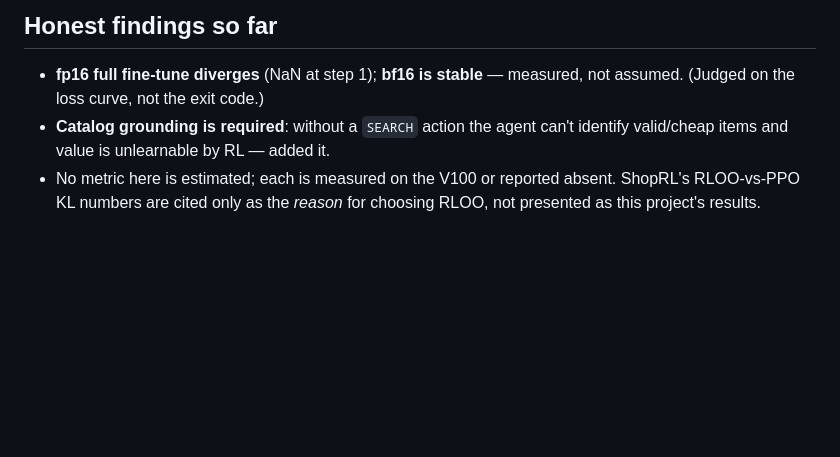
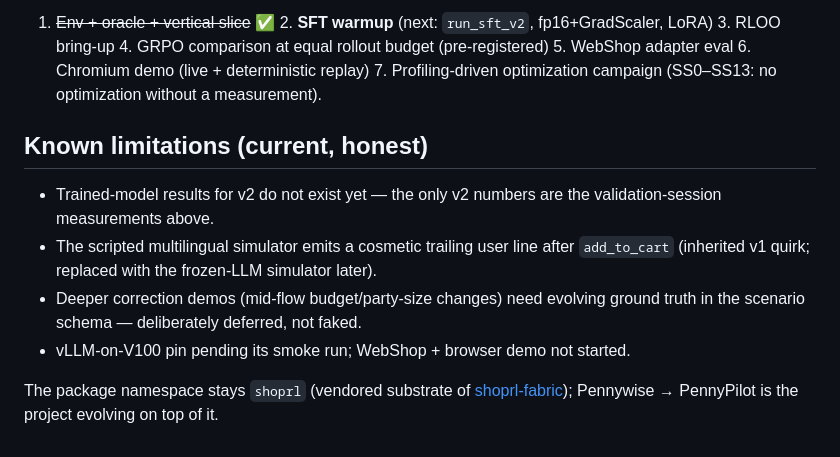
Before and after one commit to parammadan/pennypilot, a Markdown page: README.md, the part around one of its changes. Drawn GitHub-style; blank space fills up the shorter version.

Commit message:
docs: README rewritten for PennyPilot v2 (reuse table, measured results, safety invariants, roadmap, honest limitations); ARCHITECTURE v2 pointer

```diff
--- a/README.md
+++ b/README.md
@@ -88,10 +75,21 @@ python scripts/show_rollout.py --ckpt runs/sft/policy --n 30 --show 3
 
-## Honest findings so far
+1. ~~Env + oracle + vertical slice~~ ✅  2. **SFT warmup** (next: `run_sft_v2`,
+fp16+GradScaler, LoRA) 3. RLOO bring-up 4. GRPO comparison at equal rollout
+budget (pre-registered) 5. WebShop adapter eval 6. Chromium demo (live +
+deterministic replay) 7. Profiling-driven optimization campaign (SS0–SS13:
+no optimization without a measurement).
 
-- **fp16 full fine-tune diverges** (NaN at step 1); **bf16 is stable** — measured,
-  not assumed. (Judged on the loss curve, not the exit code.)
-- **Catalog grounding is required**: without a `SEARCH` action the agent can't
-  identify valid/cheap items and value is unlearnable by RL — added it.
-- No metric here is estimated; each is measured on the V100 or reported absent.
-  ShopRL's RLOO-vs-PPO KL numbers are cited only as the *reason* for choosing
-  RLOO, not presented as this project's results.
+## Known limitations (current, honest)
+
+- Trained-model results for v2 do not exist yet — the only v2 numbers are the
+  validation-session measurements above.
+- The scripted multilingual simulator emits a cosmetic trailing user line
+  after `add_to_cart` (inherited v1 quirk; replaced with the frozen-LLM
+  simulator later).
+- Deeper correction demos (mid-flow budget/party-size changes) need evolving
+  ground truth in the scenario schema — deliberately deferred, not faked.
+- vLLM-on-V100 pin pending its smoke run; WebShop + browser demo not started.
+
+The package namespace stays `shoprl` (vendored substrate of
+[shoprl-fabric](https://github.com/parammadan/shoprl-fabric)); Pennywise →
+PennyPilot is the project evolving on top of it.
```
Also changed, not shown: other parts of README.md (+53 -66 lines), ARCHITECTURE.md (+20 -0 lines).
